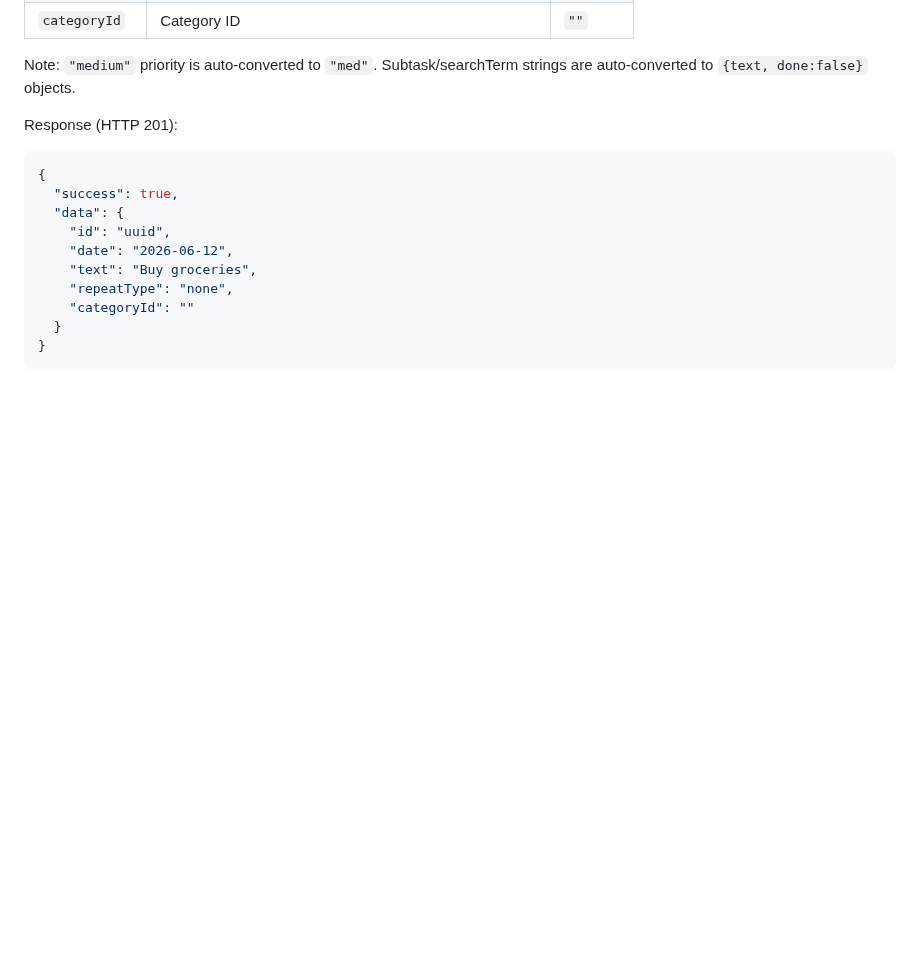
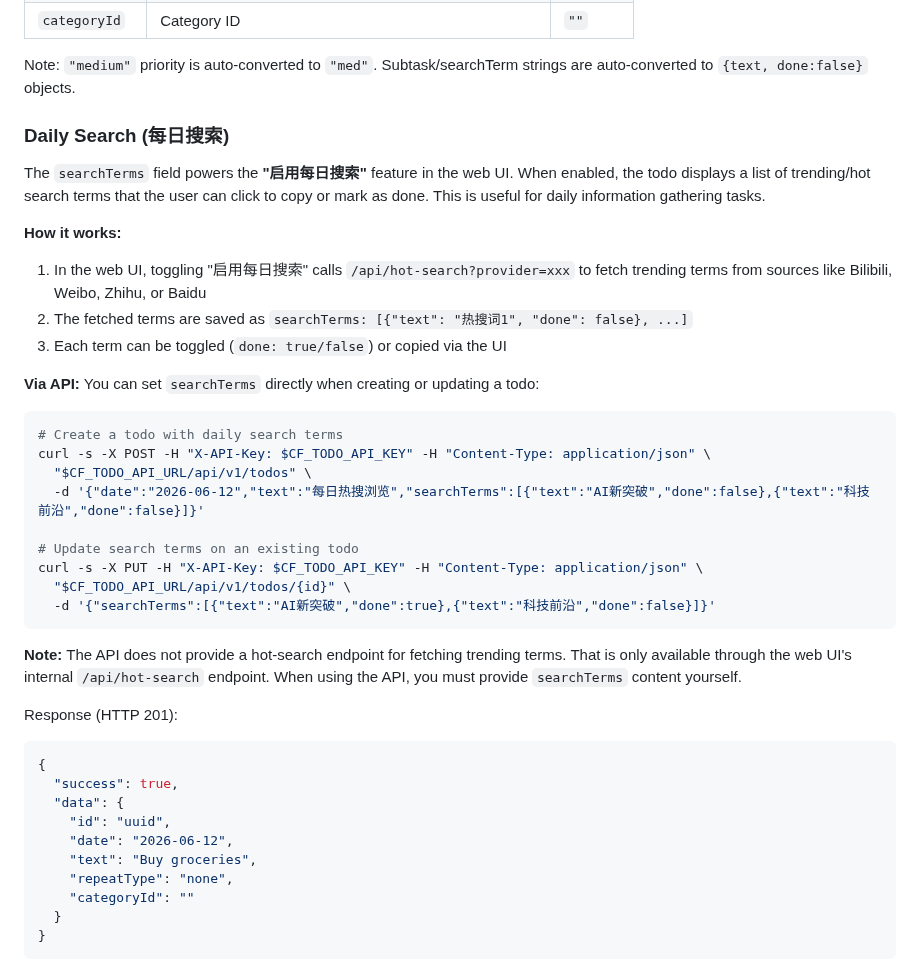
Before and after one commit to moaradc/cf-todo, a Markdown page: openclaw-skill/cf-todo/SKILL.md, the part around the change. Drawn GitHub-style; blank space fills up the shorter version.

Commit message:
feat: 添加安全API用于ToDo操作
Co-authored-by: traeagent <traeagent@users.noreply.github.com>

````diff
--- a/openclaw-skill/cf-todo/SKILL.md
+++ b/openclaw-skill/cf-todo/SKILL.md
@@ -319,6 +319,31 @@ curl -s -X POST -H "X-API-Key: $CF_TODO_API_KEY" -H "Content-Type: application/j
 | `categoryId` | Category ID | `""` |
 
 Note: `"medium"` priority is auto-converted to `"med"`. Subtask/searchTerm strings are auto-converted to `{text, done:false}` objects.
+
+### Daily Search (每日搜索)
+
+The `searchTerms` field powers the **"启用每日搜索"** feature in the web UI. When enabled, the todo displays a list of trending/hot search terms that the user can click to copy or mark as done. This is useful for daily information gathering tasks.
+
+**How it works:**
+1. In the web UI, toggling "启用每日搜索" calls `/api/hot-search?provider=xxx` to fetch trending terms from sources like Bilibili, Weibo, Zhihu, or Baidu
+2. The fetched terms are saved as `searchTerms: [{"text": "热搜词1", "done": false}, ...]`
+3. Each term can be toggled (`done: true/false`) or copied via the UI
+
+**Via API:** You can set `searchTerms` directly when creating or updating a todo:
+
+```bash
+# Create a todo with daily search terms
+curl -s -X POST -H "X-API-Key: $CF_TODO_API_KEY" -H "Content-Type: application/json" \
+  "$CF_TODO_API_URL/api/v1/todos" \
+  -d '{"date":"2026-06-12","text":"每日热搜浏览","searchTerms":[{"text":"AI新突破","done":false},{"text":"科技前沿","done":false}]}'
+
+# Update search terms on an existing todo
+curl -s -X PUT -H "X-API-Key: $CF_TODO_API_KEY" -H "Content-Type: application/json" \
+  "$CF_TODO_API_URL/api/v1/todos/{id}" \
+  -d '{"searchTerms":[{"text":"AI新突破","done":true},{"text":"科技前沿","done":false}]}'
+```
+
+**Note:** The API does not provide a hot-search endpoint for fetching trending terms. That is only available through the web UI's internal `/api/hot-search` endpoint. When using the API, you must provide `searchTerms` content yourself.
 
 Response (HTTP 201):
 
````
